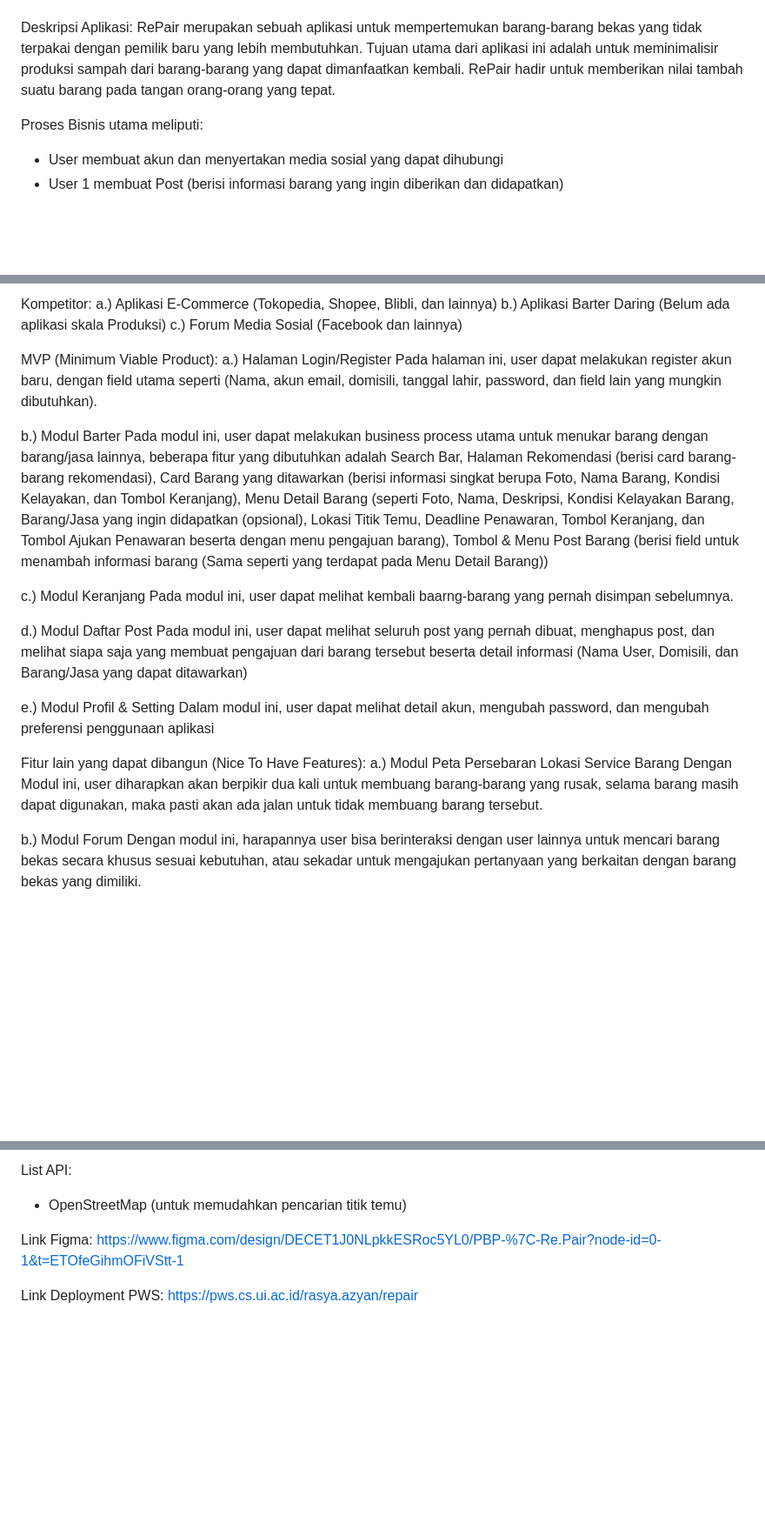
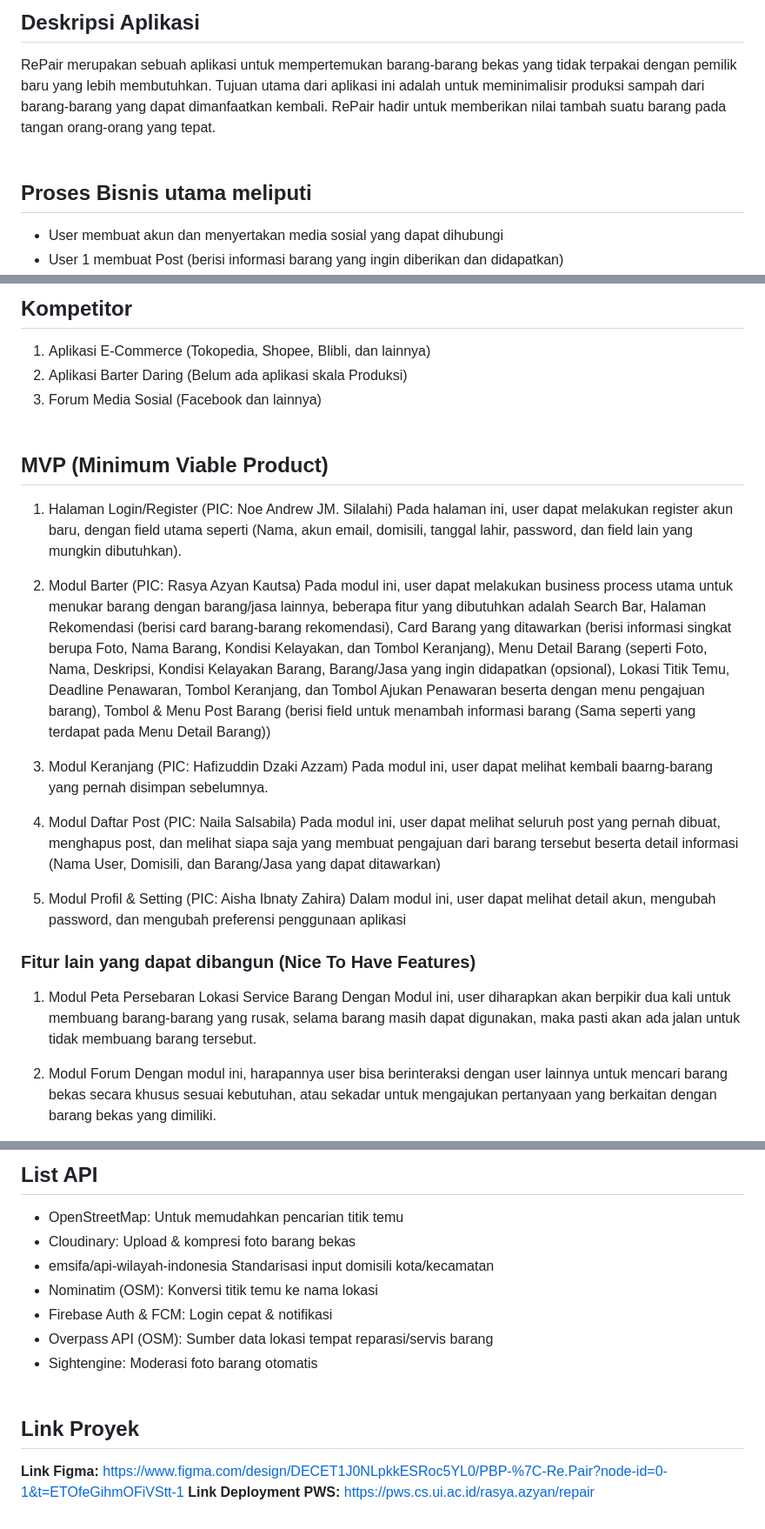
Before and after one commit to Kel-2-PBP-C/RePair, a Markdown page: README.md, 3 parts joined by grey strips. Shown at 87% size. GitHub-like rendering; blank space fills up the shorter version.

Commit message:
docs: update README.md to include extra API and overall document tidy up

```diff
--- a/README.md
+++ b/README.md
@@ -12,9 +13,9 @@ Nama & NPM Anggota Kelompok:
 
+## Deskripsi Aplikasi
+RePair merupakan sebuah aplikasi untuk mempertemukan barang-barang bekas yang tidak terpakai dengan pemilik baru yang lebih membutuhkan. Tujuan utama dari aplikasi ini adalah untuk meminimalisir produksi sampah dari barang-barang yang dapat dimanfaatkan kembali. RePair hadir untuk memberikan nilai tambah suatu barang pada tangan orang-orang yang tepat.
+<br><br>
 
-Deskripsi Aplikasi:
-RePair merupakan sebuah aplikasi untuk mempertemukan barang-barang bekas yang tidak terpakai dengan pemilik baru yang lebih membutuhkan. Tujuan utama dari aplikasi ini adalah untuk meminimalisir produksi sampah dari barang-barang yang dapat dimanfaatkan kembali. RePair hadir untuk memberikan nilai tambah suatu barang pada tangan orang-orang yang tepat.
-
-Proses Bisnis utama meliputi:
+## Proses Bisnis utama meliputi
 - User membuat akun dan menyertakan media sosial yang dapat dihubungi
 - User 1 membuat Post (berisi informasi barang yang ingin diberikan dan didapatkan)
 - User 2 melakukan Bid (pengajuan) untuk menukar (berisi pengajuan dan barang atau jasa yang dapat ditawarkan)
@@ -34,28 +39,29 @@ Kami menargetkan user utama berupa siswa, mahasiswa, dan pekerja dengan range us
 
-Kompetitor:
-a.) Aplikasi E-Commerce (Tokopedia, Shopee, Blibli, dan lainnya)
-b.) Aplikasi Barter Daring (Belum ada aplikasi skala Produksi)
-c.) Forum Media Sosial (Facebook dan lainnya)
+## Kompetitor
+1. Aplikasi E-Commerce (Tokopedia, Shopee, Blibli, dan lainnya)
+2. Aplikasi Barter Daring (Belum ada aplikasi skala Produksi)
+3. Forum Media Sosial (Facebook dan lainnya)
+<br><br>
 
-MVP (Minimum Viable Product):
-a.) Halaman Login/Register
+## MVP (Minimum Viable Product)
+1.  Halaman Login/Register (PIC: Noe Andrew JM. Silalahi)
 Pada halaman ini, user dapat melakukan register akun baru, dengan field utama seperti (Nama, akun email, domisili, tanggal lahir, password, dan field lain yang mungkin dibutuhkan).
 
-b.) Modul Barter
+2. Modul Barter (PIC: Rasya Azyan Kautsa)
 Pada modul ini, user dapat melakukan business process utama untuk menukar barang dengan barang/jasa lainnya, beberapa fitur yang dibutuhkan adalah Search Bar, Halaman Rekomendasi (berisi card barang-barang rekomendasi), Card Barang yang ditawarkan (berisi informasi singkat berupa Foto, Nama Barang, Kondisi Kelayakan, dan Tombol Keranjang), Menu Detail Barang (seperti Foto, Nama, Deskripsi, Kondisi Kelayakan Barang, Barang/Jasa yang ingin didapatkan (opsional), Lokasi Titik Temu, Deadline Penawaran, Tombol Keranjang, dan Tombol Ajukan Penawaran beserta dengan menu pengajuan barang), Tombol & Menu Post Barang (berisi field untuk menambah informasi barang (Sama seperti yang terdapat pada Menu Detail Barang))
 
-c.) Modul Keranjang
+3. Modul Keranjang (PIC: Hafizuddin Dzaki Azzam)
 Pada modul ini, user dapat melihat kembali baarng-barang yang pernah disimpan sebelumnya.
 
-d.) Modul Daftar Post
+4. Modul Daftar Post (PIC: Naila Salsabila)
 Pada modul ini, user dapat melihat seluruh post yang pernah dibuat, menghapus post, dan melihat siapa saja yang membuat pengajuan dari barang tersebut beserta detail informasi (Nama User, Domisili, dan Barang/Jasa yang dapat ditawarkan)
 
-e.) Modul Profil & Setting
+5. Modul Profil & Setting (PIC: Aisha Ibnaty Zahira)
 Dalam modul ini, user dapat melihat detail akun, mengubah password, dan mengubah preferensi penggunaan aplikasi
 
-Fitur lain yang dapat dibangun (Nice To Have Features):
-a.) Modul Peta Persebaran Lokasi Service Barang
+### Fitur lain yang dapat dibangun (Nice To Have Features)
+1. Modul Peta Persebaran Lokasi Service Barang
 Dengan Modul ini, user diharapkan akan berpikir dua kali untuk membuang barang-barang yang rusak, selama barang masih dapat digunakan, maka pasti akan ada jalan untuk tidak membuang barang tersebut.
 
-b.) Modul Forum
+2. Modul Forum
 Dengan modul ini, harapannya user bisa berinteraksi dengan user lainnya untuk mencari barang bekas secara khusus sesuai kebutuhan, atau sekadar untuk mengajukan pertanyaan yang berkaitan dengan barang bekas yang dimiliki.
@@ -62,9 +69,14 @@ Dengan modul ini, harapannya user bisa berinteraksi dengan user lainnya untuk me
 
-List API:
-- OpenStreetMap (untuk memudahkan pencarian titik temu)
+## List API
+- OpenStreetMap: Untuk memudahkan pencarian titik temu
+- Cloudinary: Upload & kompresi foto barang bekas
+- emsifa/api-wilayah-indonesia Standarisasi input domisili kota/kecamatan
+- Nominatim (OSM): Konversi titik temu ke nama lokasi
+- Firebase Auth & FCM: Login cepat & notifikasi
+- Overpass API (OSM): Sumber data lokasi tempat reparasi/servis barang
+- Sightengine: Moderasi foto barang otomatis
+<br><br>
 
-Link Figma:
-https://www.figma.com/design/DECET1J0NLpkkESRoc5YL0/PBP-%7C-Re.Pair?node-id=0-1&t=ETOfeGihmOFiVStt-1
-
-Link Deployment PWS:
-https://pws.cs.ui.ac.id/rasya.azyan/repair
+## Link Proyek
+**Link Figma:** https://www.figma.com/design/DECET1J0NLpkkESRoc5YL0/PBP-%7C-Re.Pair?node-id=0-1&t=ETOfeGihmOFiVStt-1
+**Link Deployment PWS:** https://pws.cs.ui.ac.id/rasya.azyan/repair
```
Also changed, not shown: other parts of README.md (+17 -11 lines).
